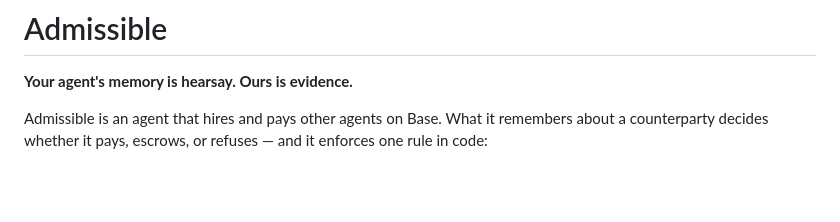
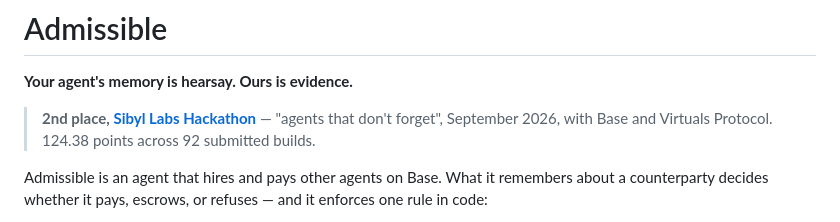
Before and after one commit to RaYYeR220/admissible, a Markdown page: README.md, the part around the change. Rendered like a GitHub page; blank space fills up the shorter version.

Commit message:
Note the result in the README

```diff
--- a/README.md
+++ b/README.md
@@ -1,6 +1,10 @@
 # Admissible
 
 **Your agent's memory is hearsay. Ours is evidence.**
+
+> **2nd place, [Sibyl Labs Hackathon](https://x.com/sibyl_labs_/status/2100306112734208380)** — "agents
+> that don't forget", September 2026, with Base and Virtuals Protocol. 124.38 points across 92 submitted
+> builds.
 
 Admissible is an agent that hires and pays other agents on Base. What it remembers about a
 counterparty decides whether it pays, escrows, or refuses — and it enforces one rule in code:
```
